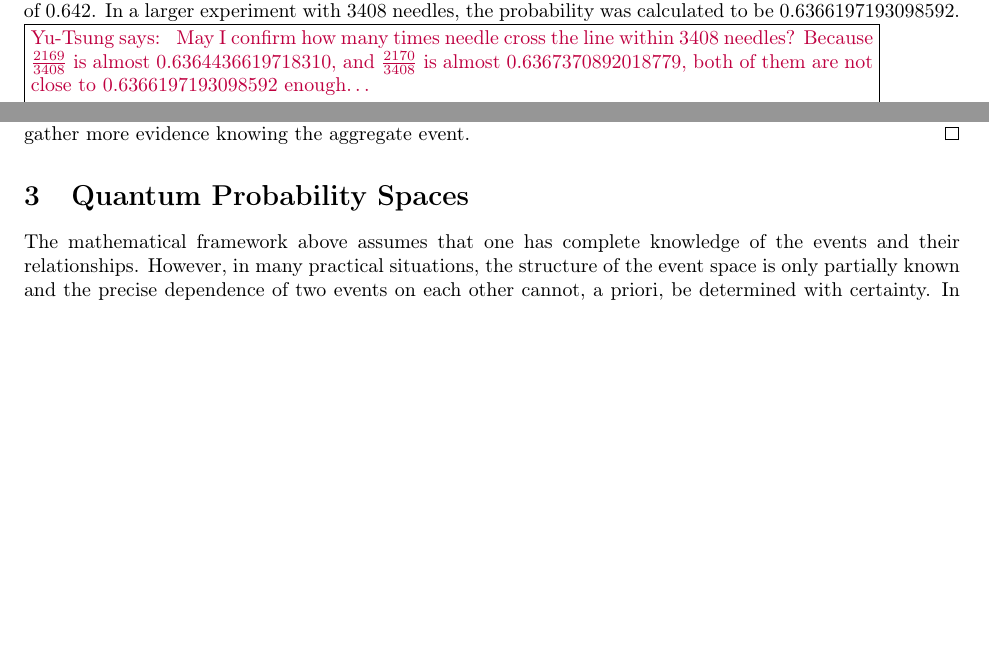
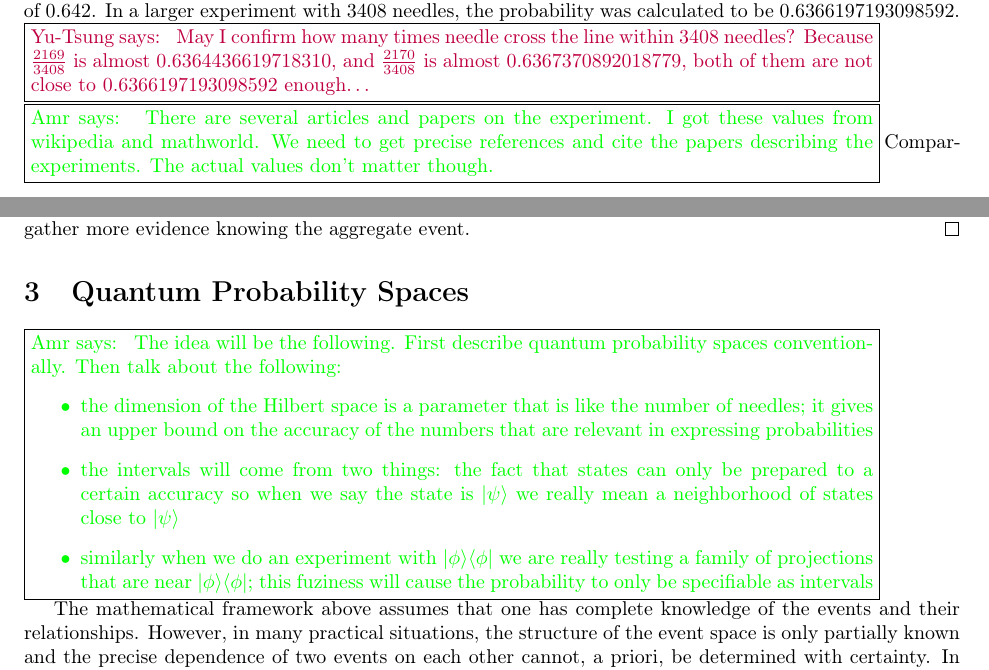
Before and after one commit to yuttai/Contextuality-and-Nonlocality-in-Discrete-Quantum-Theory, a LaTeX document (prob.tex): two parts of pages 2 and 4 of 8 before the commit and two parts of pages 2 and 4 of 9 after it, joined at a grey line, cut so that both start at the same text, the shorter picture padded with empty space. Compiled offline with pdfLaTeX.

Commit message:
comments

```diff
--- a/prob.tex
+++ b/prob.tex
@@ -216,6 +216,12 @@ May I confirm how many times needle cross the line within $3408$ needles?
 Because $\frac{2169}{3408}$ is almost $0.6364436619718310$, and
 $\frac{2170}{3408}$ is almost $0.6367370892018779$, both of them are not
 close to $0.6366197193098592$ enough\ldots }\\
+\amr{
+There are several articles and papers on the experiment. I got these
+values from wikipedia and mathworld. We need to get precise references
+and cite the papers describing the experiments. The actual values
+don't matter though.
+}
 Comparing the values to the idealized mathematical value, we see that
 the observed probability approaches $\frac{2}{\pi}$ but only if
 \emph{larger and larger resources} are expended.
@@ -821,6 +827,23 @@ more evidence knowing the aggregate event.\qed\end{example}
 %%%%%%%%%%%%%%%%%%%%%%%%%%%%%%%%%%%%%%%%%%%%%%%%%%%%%%%%%%%%%%%%%%%%%%%%%%%%%%
 \section{Quantum Probability Spaces}
 
+\amr{
+The idea will be the following. First describe quantum probability
+spaces conventionally. Then talk about the following:
+\begin{itemize}
+\item the dimension of the Hilbert space is a parameter that is like
+  the number of needles; it gives an upper bound on the accuracy of
+  the numbers that are relevant in expressing probabilities
+\item the intervals will come from two things: the fact that states
+  can only be prepared to a certain accuracy so when we say the state
+  is $\ket{\psi}$ we really mean a neighborhood of states close to $\ket{\psi}$
+\item similarly when we do an experiment with $\proj{\phi}$ we are
+  really testing a family of projections that are near $\proj{\phi}$;
+  this fuziness will cause the probability to only be specifiable as intervals
+\end{itemize}
+}
+
+
 The mathematical framework above assumes that one has complete
 knowledge of the events and their relationships. However, in many
 practical situations, the structure of the event space is only
```
Also changed, not shown: prob.pdf.
